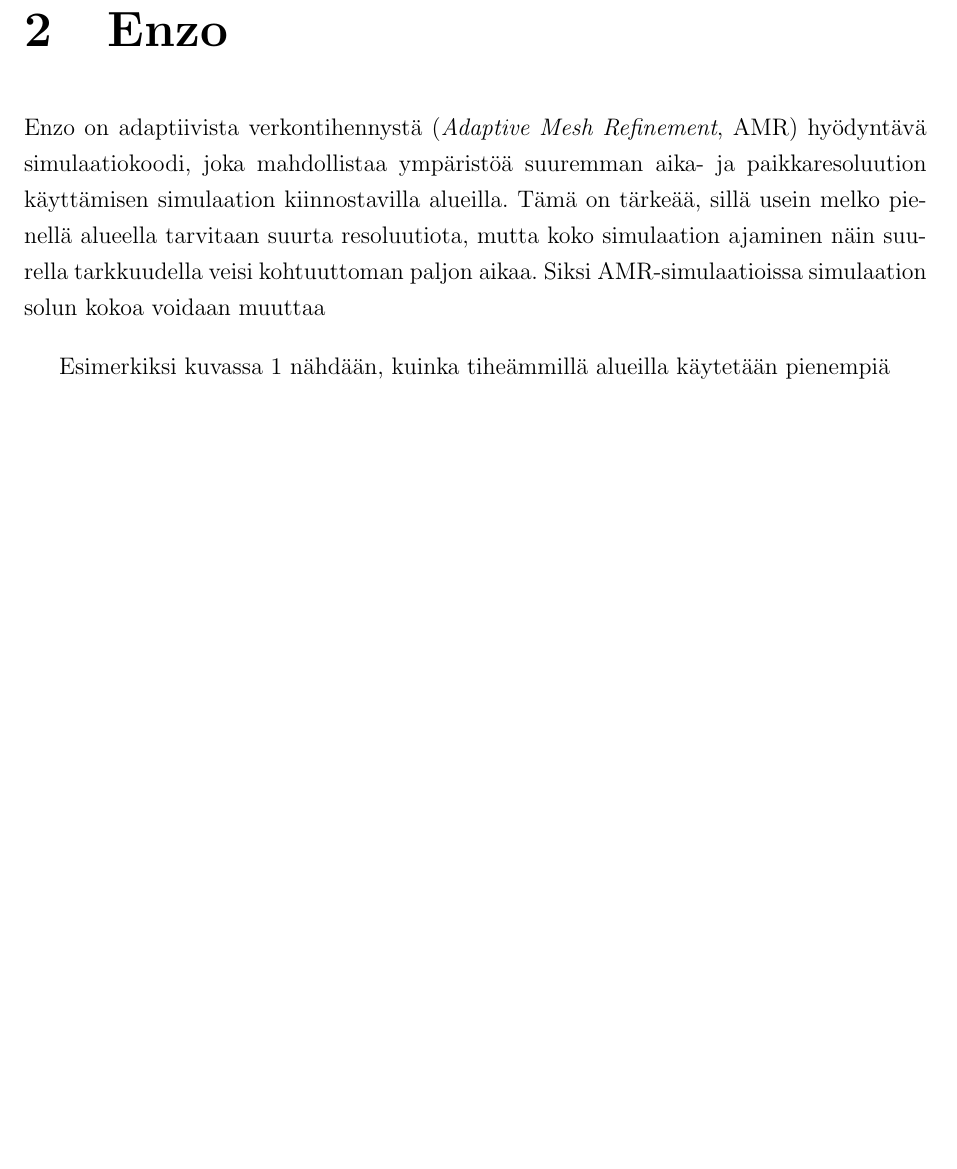
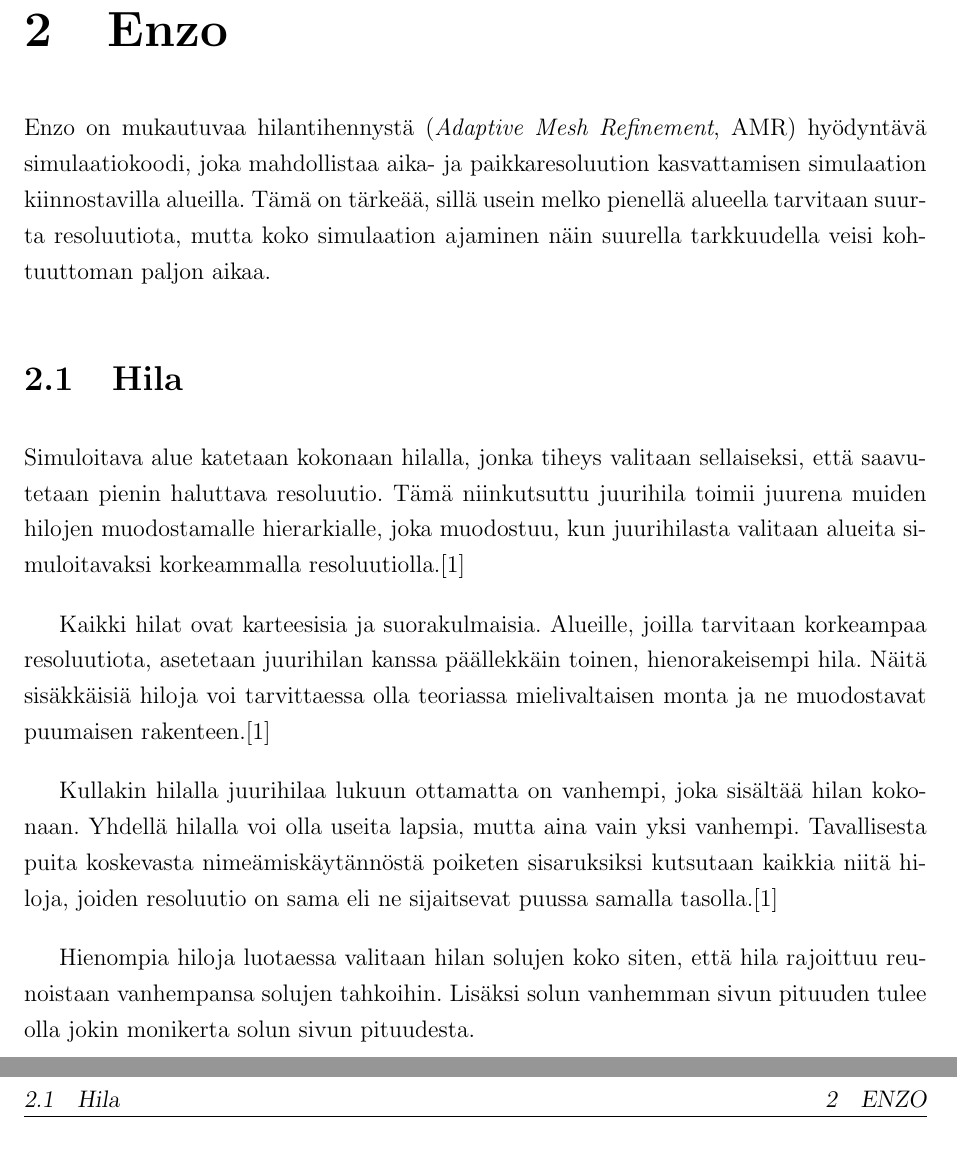
Before and after one commit to aajarven/kandi-yde, a LaTeX document (tex/kandi.tex): part of page 3 of 10 before the commit and two parts of pages 3 and 4 of 10 after it, the two joined at a grey line, cut so that both start at the same text, the shorter picture padded with empty space. Compiled offline with pdfLaTeX.

Commit message:
enzon aloittelua

```diff
--- a/tex/kandi.tex
+++ b/tex/kandi.tex
@@ -99,7 +72,14 @@
 
 
 \section{Enzo}
-Enzo on adaptiivista verkontihennystä (\textit{Adaptive Mesh Refinement}, AMR) hyödyntävä simulaatiokoodi, %TODO mieti: adaptiivinen verkontihennys, jotain muuta? simulaatiokoodi?
-joka mahdollistaa ympäristöä suuremman aika- ja paikkaresoluution käyttämisen simulaation kiinnostavilla alueilla. Tämä on tärkeää, sillä usein melko pienellä alueella tarvitaan suurta resoluutiota, mutta koko simulaation ajaminen näin suurella tarkkuudella veisi kohtuuttoman paljon aikaa. Siksi AMR-simulaatioissa simulaation solun kokoa voidaan muuttaa  % eri kokoiset lootikot
+Enzo on mukautuvaa hilantihennystä (\textit{Adaptive Mesh Refinement}, AMR) hyödyntävä simulaatiokoodi, joka mahdollistaa aika- ja paikkaresoluution kasvattamisen simulaation kiinnostavilla alueilla. Tämä on tärkeää, sillä usein melko pienellä alueella tarvitaan suurta resoluutiota, mutta koko simulaation ajaminen näin suurella tarkkuudella veisi kohtuuttoman paljon aikaa.
 
-Esimerkiksi kuvassa \ref{fig:enzogrid} nähdään, kuinka tiheämmillä alueilla käytetään pienempiä
+	\subsection{Hila}
+	Simuloitava alue katetaan kokonaan hilalla, jonka tiheys valitaan sellaiseksi, että saavutetaan pienin haluttava resoluutio. Tämä niinkutsuttu juurihila toimii juurena muiden hilojen muodostamalle hierarkialle, joka muodostuu, kun juurihilasta valitaan alueita simuloitavaksi korkeammalla resoluutiolla.\cite{enzo}
+
+	Kaikki hilat ovat karteesisia ja suorakulmaisia. Alueille, joilla tarvitaan korkeampaa resoluutiota, asetetaan juurihilan kanssa päällekkäin toinen, hienorakeisempi hila. Näitä sisäkkäisiä hiloja voi tarvittaessa olla teoriassa mielivaltaisen monta ja ne muodostavat puumaisen rakenteen.\cite{enzo}%oikeasti mielivaltaisen monta?
+	%Alueet, joilla käytetään suurempaa resoluutiota, valitaan siten, että niiden kaikki tahkot ovat päällekäin jonkin matalamman resoluution hilan tahkojen kanssa.
+
+	Kullakin hilalla juurihilaa lukuun ottamatta on vanhempi, joka sisältää hilan kokonaan. Yhdellä hilalla voi olla useita lapsia, mutta aina vain yksi vanhempi. Tavallisesta puita koskevasta nimeämiskäytännöstä poiketen sisaruksiksi kutsutaan kaikkia niitä hiloja, joiden resoluutio on sama eli ne sijaitsevat puussa samalla tasolla.\cite{enzo}
+
+	Hienompia hiloja luotaessa valitaan hilan solujen koko siten, että hila rajoittuu reunoistaan vanhempansa solujen tahkoihin. Lisäksi solun vanhemman sivun pituuden tulee olla jokin monikerta solun sivun pituudesta.
```
Also changed, not shown: tex/kandi.tex (45 more changed lines).
